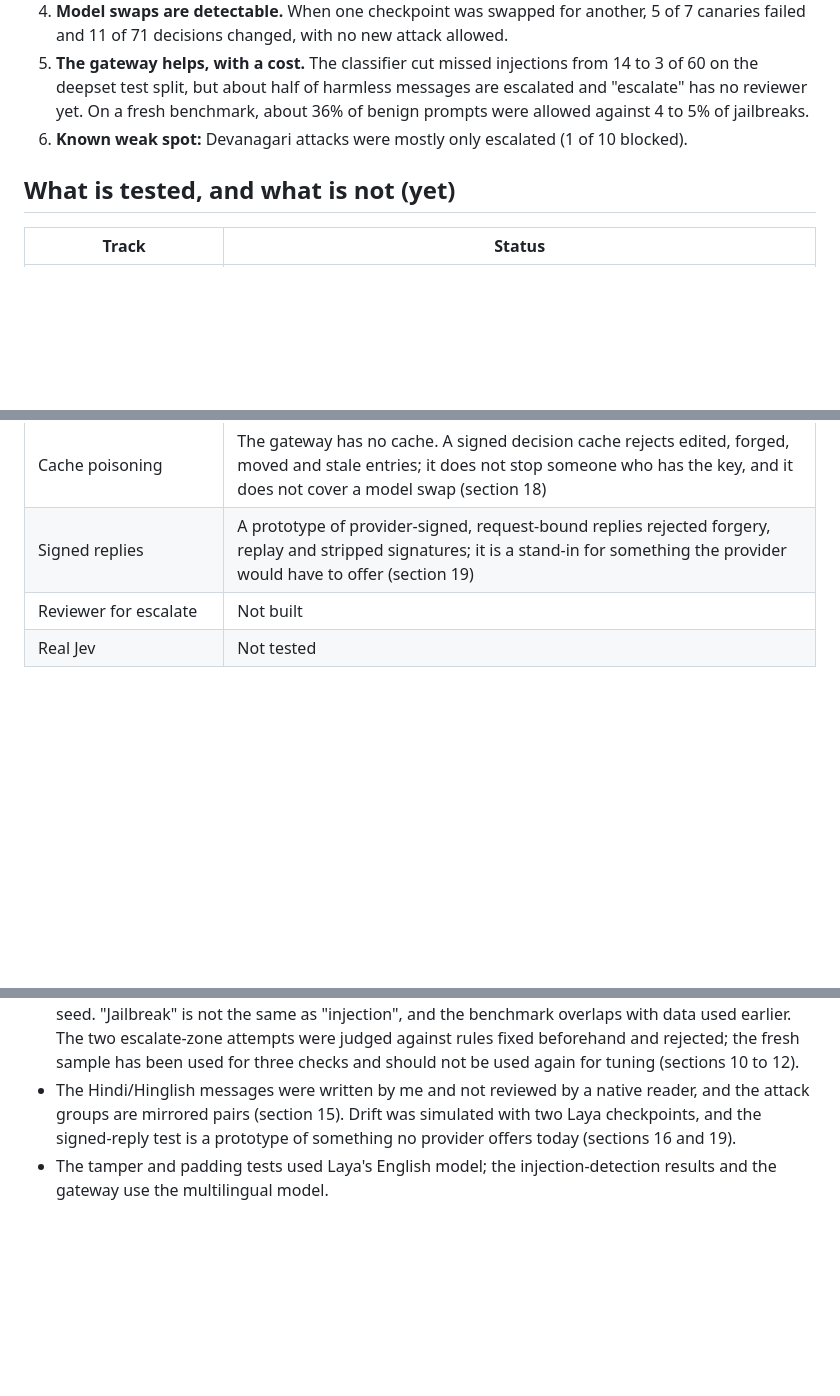
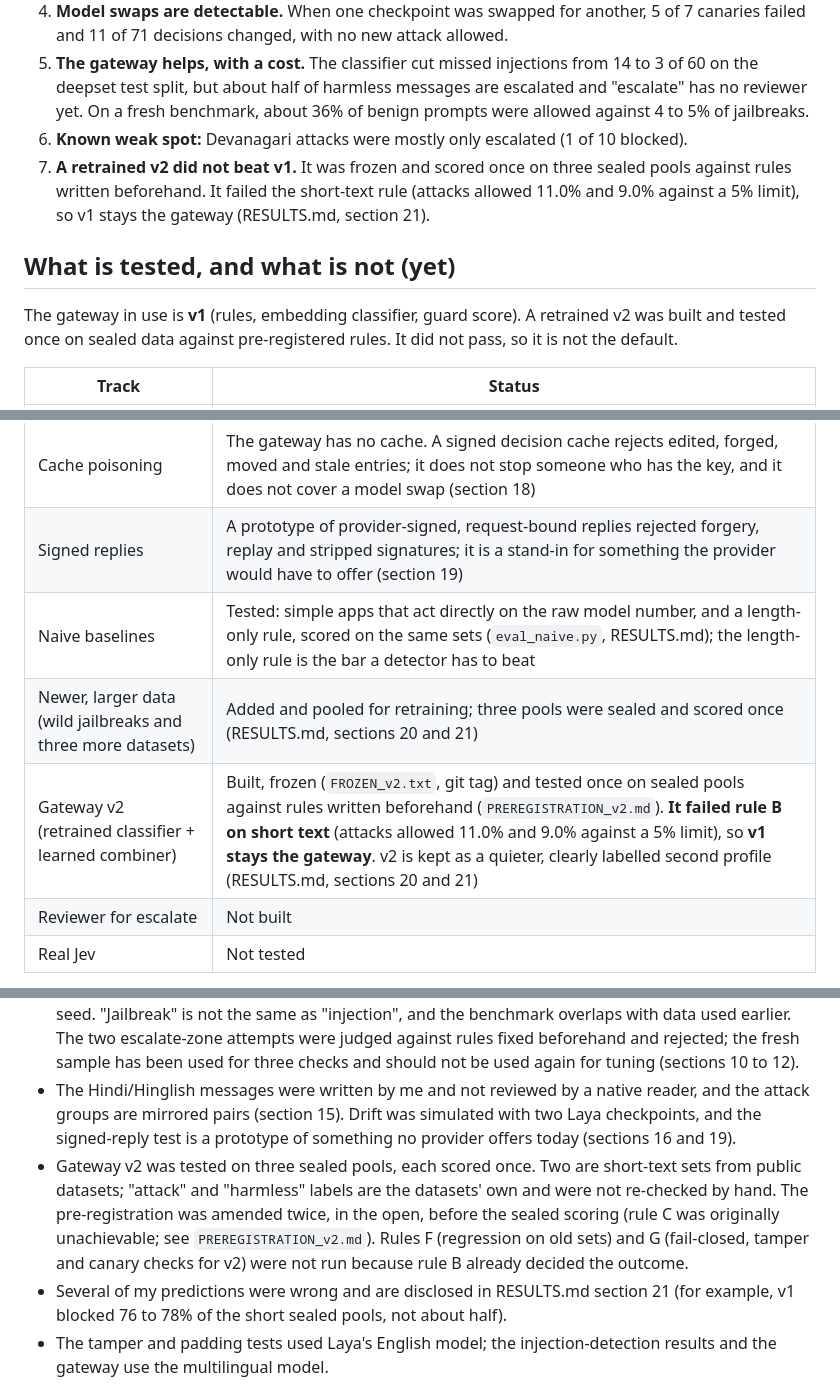
Before and after one commit to Shristi1611/systemone-testbed, a Markdown page: README.md, 3 parts joined by grey strips. GitHub-like rendering; blank space fills up the shorter version.

```diff
--- a/README.md
+++ b/README.md
@@ -16,8 +16,11 @@ All results below come from Laya, an open model that copies Jev's API, not from
 4. **Model swaps are detectable.** When one checkpoint was swapped for another, 5 of 7 canaries failed and 11 of 71 decisions changed, with no new attack allowed.
 5. **The gateway helps, with a cost.** The classifier cut missed injections from 14 to 3 of 60 on the deepset test split, but about half of harmless messages are escalated and "escalate" has no reviewer yet. On a fresh benchmark, about 36% of benign prompts were allowed against 4 to 5% of jailbreaks.
 6. **Known weak spot:** Devanagari attacks were mostly only escalated (1 of 10 blocked).
+7. **A retrained v2 did not beat v1.** It was frozen and scored once on three sealed pools against rules written beforehand. It failed the short-text rule (attacks allowed 11.0% and 9.0% against a 5% limit), so v1 stays the gateway (RESULTS.md, section 21).
 
 ## What is tested, and what is not (yet)
+
+The gateway in use is **v1** (rules, embedding classifier, guard score). A retrained v2 was built and tested once on sealed data against pre-registered rules. It did not pass, so it is not the default.
 
 | Track | Status |
 |---|---|
@@ -37,6 +40,9 @@ All results below come from Laya, an open model that copies Jev's API, not from
 | Key theft and rotation | A leak scan found nothing in files or git history; wrong, empty and restored keys behave correctly (fail closed, then recover) (section 17). A stolen key cannot be countered by the gateway; rotate it |
 | Cache poisoning | The gateway has no cache. A signed decision cache rejects edited, forged, moved and stale entries; it does not stop someone who has the key, and it does not cover a model swap (section 18) |
 | Signed replies | A prototype of provider-signed, request-bound replies rejected forgery, replay and stripped signatures; it is a stand-in for something the provider would have to offer (section 19) |
+| Naive baselines | Tested: simple apps that act directly on the raw model number, and a length-only rule, scored on the same sets (`eval_naive.py`, RESULTS.md); the length-only rule is the bar a detector has to beat |
+| Newer, larger data (wild jailbreaks and three more datasets) | Added and pooled for retraining; three pools were sealed and scored once (RESULTS.md, sections 20 and 21) |
+| Gateway v2 (retrained classifier + learned combiner) | Built, frozen (`FROZEN_v2.txt`, git tag) and tested once on sealed pools against rules written beforehand (`PREREGISTRATION_v2.md`). **It failed rule B on short text** (attacks allowed 11.0% and 9.0% against a 5% limit), so **v1 stays the gateway**. v2 is kept as a quieter, clearly labelled second profile (RESULTS.md, sections 20 and 21) |
 | Reviewer for escalate | Not built |
 | Real Jev | Not tested |
 
@@ -51,6 +57,8 @@ All results below come from Laya, an open model that copies Jev's API, not from
 - The gateway's held-out numbers come from one pre-chosen combination rule, with no confidence intervals. The deepset test split had been looked at, and several probe groups have only 4 to 22 messages. "Escalate" has no reviewer, so it is currently undecided, not safe.
 - The fresh test uses 100 benign and 100 jailbreak prompts from one benchmark, one sample and one seed. "Jailbreak" is not the same as "injection", and the benchmark overlaps with data used earlier. The two escalate-zone attempts were judged against rules fixed beforehand and rejected; the fresh sample has been used for three checks and should not be used again for tuning (sections 10 to 12).
 - The Hindi/Hinglish messages were written by me and not reviewed by a native reader, and the attack groups are mirrored pairs (section 15). Drift was simulated with two Laya checkpoints, and the signed-reply test is a prototype of something no provider offers today (sections 16 and 19).
+- Gateway v2 was tested on three sealed pools, each scored once. Two are short-text sets from public datasets; "attack" and "harmless" labels are the datasets' own and were not re-checked by hand. The pre-registration was amended twice, in the open, before the sealed scoring (rule C was originally unachievable; see `PREREGISTRATION_v2.md`). Rules F (regression on old sets) and G (fail-closed, tamper and canary checks for v2) were not run because rule B already decided the outcome.
+- Several of my predictions were wrong and are disclosed in RESULTS.md section 21 (for example, v1 blocked 76 to 78% of the short sealed pools, not about half).
 - The tamper and padding tests used Laya's English model; the injection-detection results and the gateway use the multilingual model.
 
 ## What transfers to Jev
```
Also changed, not shown: other parts of README.md (+16 -1 lines).
